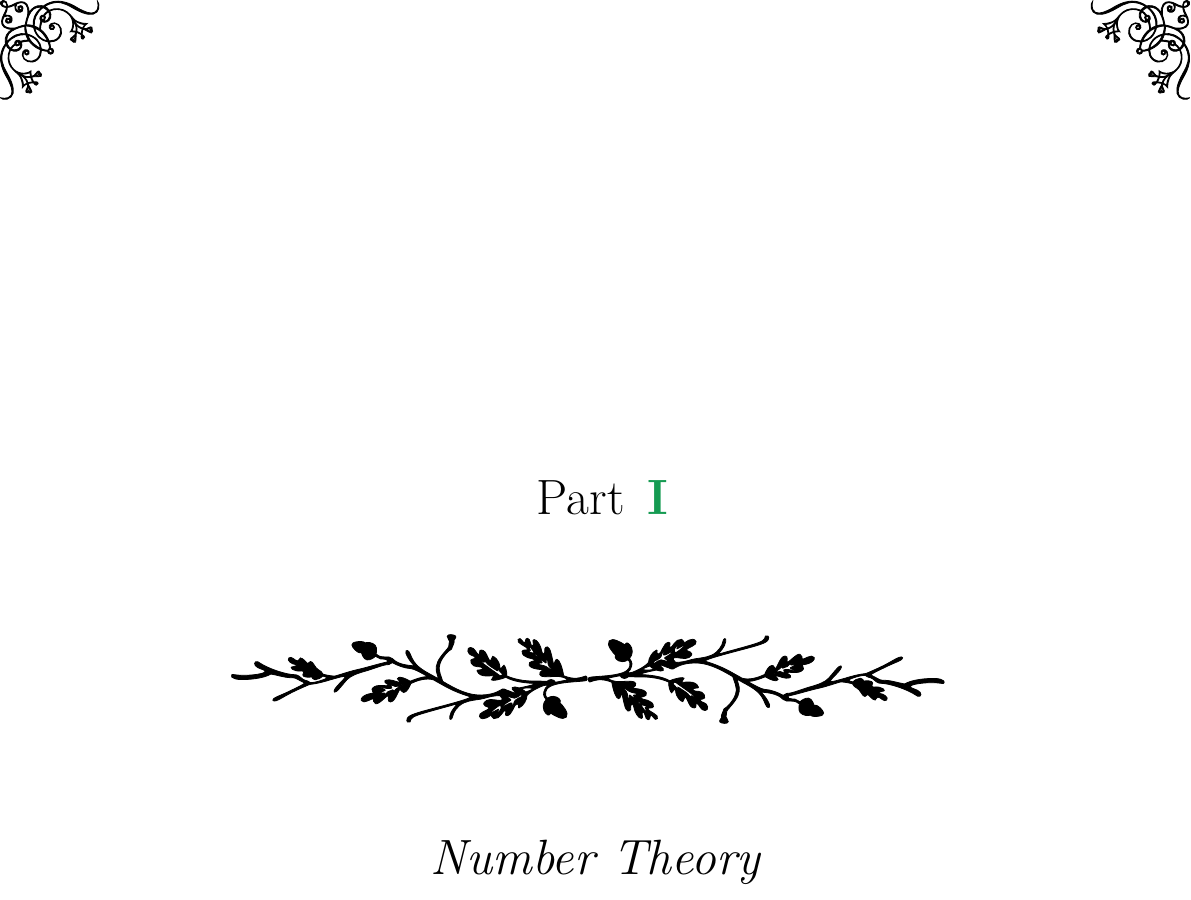
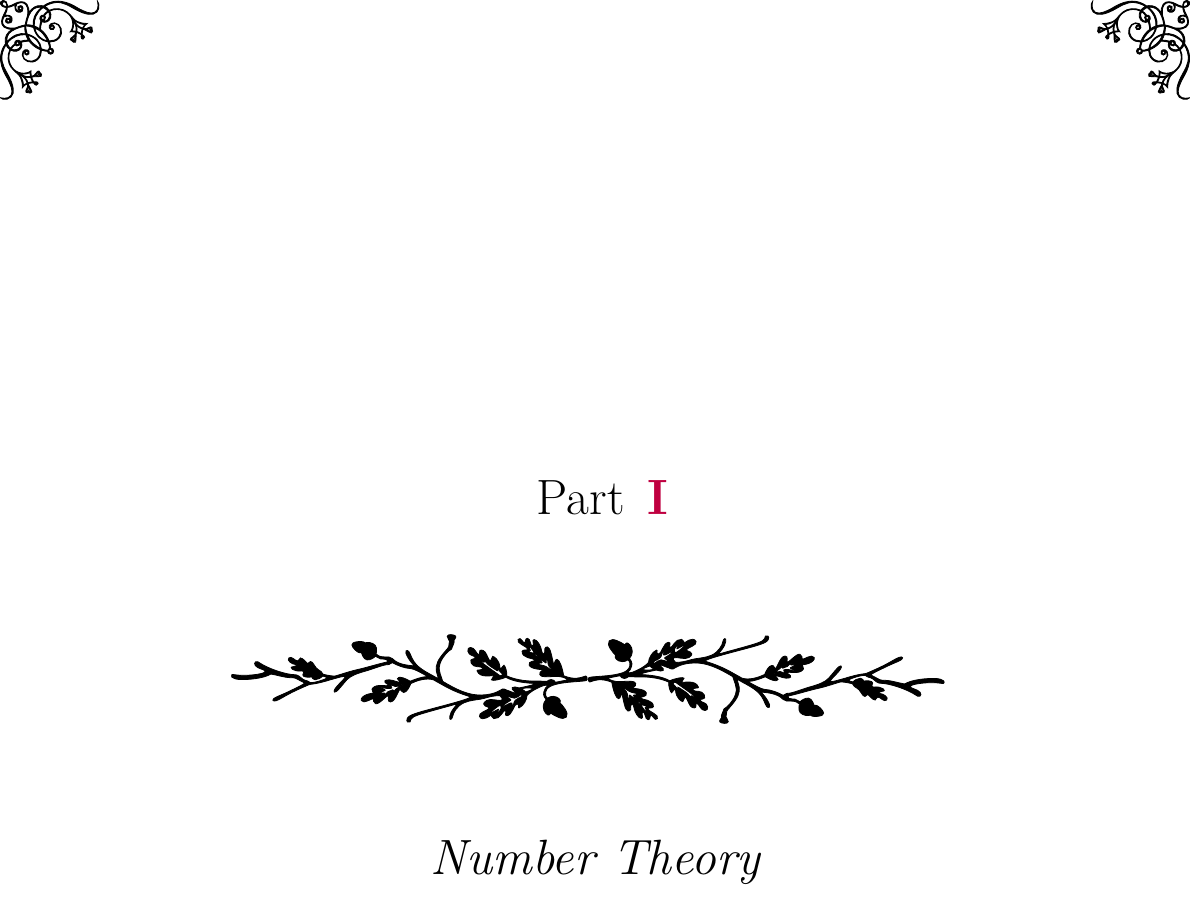
Before and after one commit to Anonscholar/anonscholar.github.io, a LaTeX book (Olympiad/olymp.tex, which reads style.tex): part of page 5 of 18, cut so that both start at the same text. The pictures show the PDF file Olympiad/olymp.pdf that the author committed with the source.

Commit message:
small fixes

```diff
--- a/style.tex
+++ b/style.tex
@@ -60,7 +60,7 @@ citecolor=RawSienna
 %part formatting
 \titleformat{\part}[display]
 {\Huge\filcenter}
-{ \hspace*{1.5cm} \partname \, {\bfseries \color{ForestGreen}\thepart}}
+{ \hspace*{1.5cm} \partname \, {\bfseries \color{purple}\thepart}}
 {2em}
 {\hspace{1.5cm}\pgfornament{87}%
     \vspace{2em}%
```
Also changed, not shown: Olympiad/olymp.tex (+1 -1 lines), Olympiad/olymp.pdf.
